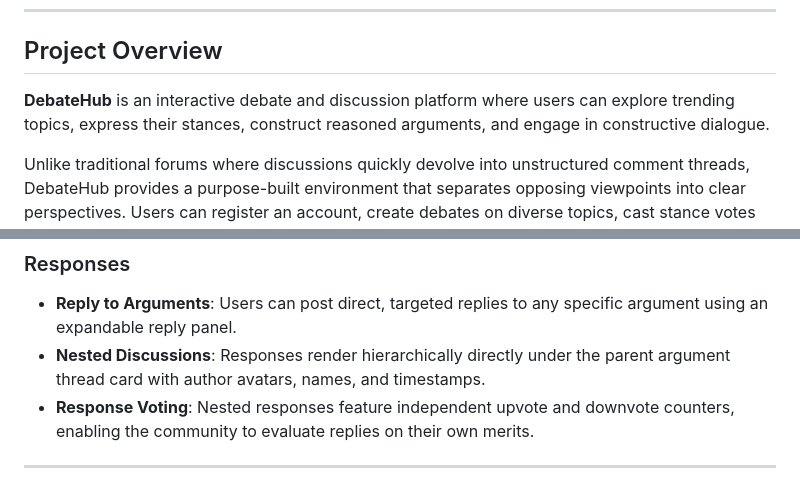
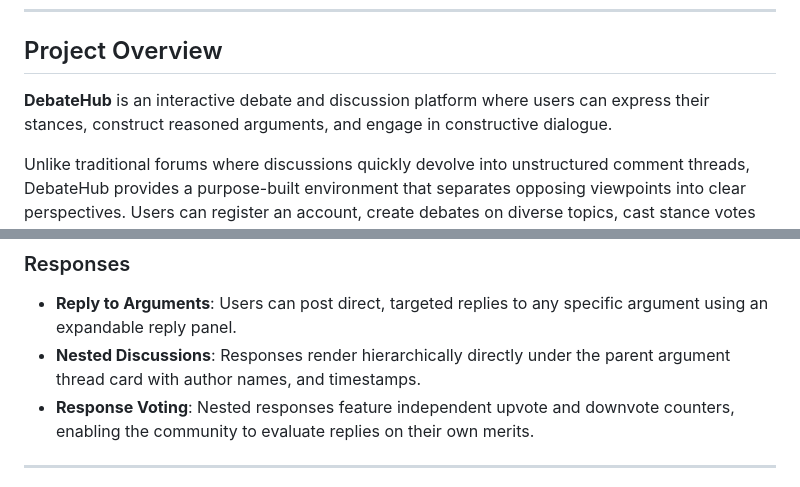
Before and after one commit to mrjd-byte/DebateHub, a Markdown page: README.md, 2 parts joined by grey strips. GitHub-like rendering.

```diff
--- a/README.md
+++ b/README.md
@@ -6,7 +6,7 @@ A modern, client-side Single Page Application (SPA) designed to foster structure
 
 ## Project Overview
 
-**DebateHub** is an interactive debate and discussion platform where users can explore trending topics, express their stances, construct reasoned arguments, and engage in constructive dialogue.
+**DebateHub** is an interactive debate and discussion platform where users can express their stances, construct reasoned arguments, and engage in constructive dialogue.
 
 Unlike traditional forums where discussions quickly devolve into unstructured comment threads, DebateHub provides a purpose-built environment that separates opposing viewpoints into clear perspectives. Users can register an account, create debates on diverse topics, cast stance votes (Support, Oppose, Undecided), submit categorized arguments, engage in threaded replies, and evaluate contributions through community voting.
 
@@ -61,7 +61,7 @@ DebateHub contains only fully implemented, client-side features:
 
 ### Responses
 - **Reply to Arguments**: Users can post direct, targeted replies to any specific argument using an expandable reply panel.
-- **Nested Discussions**: Responses render hierarchically directly under the parent argument thread card with author avatars, names, and timestamps.
+- **Nested Discussions**: Responses render hierarchically directly under the parent argument thread card with author names, and timestamps.
 - **Response Voting**: Nested responses feature independent upvote and downvote counters, enabling the community to evaluate replies on their own merits.
 
 ---
```
